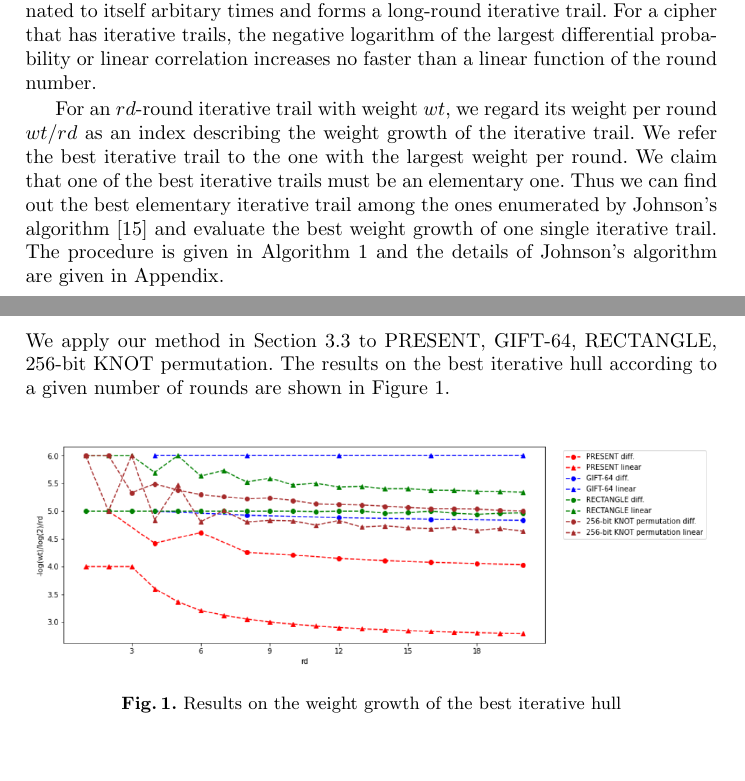
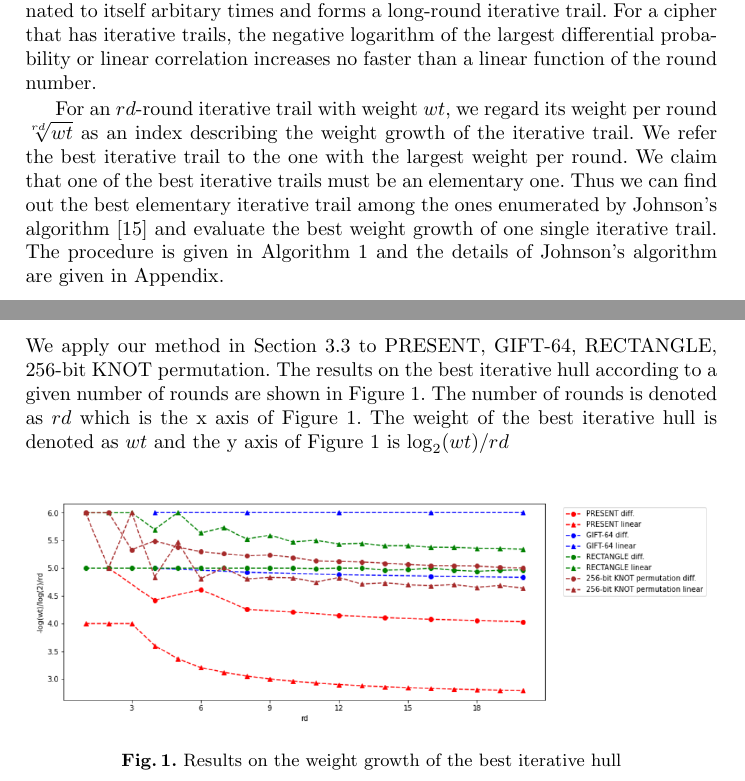
Before and after one commit to dtykira/llncs2e-IS, a LaTeX paper (samplepaper.tex, which reads experiment.tex, method.tex): two parts of pages 7 and 13 of 22 before the commit and two parts of pages 7 and 13 of 23 after it, joined at a grey line, cut so that both start at the same text, the shorter picture padded with empty space. Compiled offline with pdfLaTeX.

Commit message:
sqrt[rd]{wt}

```diff
--- a/experiment.tex
+++ b/experiment.tex
@@ -42,7 +42,7 @@ Among other ciphers which we experiment on, we find that 256-bit KNOT permutatio
 
 \subsection{Experiments on Finding the Best Iterative Hull}
 
-We apply our method in Section \ref{sec:fbih} to PRESENT, GIFT-64, RECTANGLE, 256-bit KNOT permutation. The results on the best iterative hull according to a given number of rounds are shown in Figure \ref{fig:plot_ih}.
+We apply our method in Section \ref{sec:fbih} to PRESENT, GIFT-64, RECTANGLE, 256-bit KNOT permutation. The results on the best iterative hull according to a given number of rounds are shown in Figure \ref{fig:plot_ih}. The number of rounds is denoted as $rd$ which is the x axis of Figure \ref{fig:plot_ih}. The weight of the best iterative hull is denoted as $wt$ and the y axis of Figure \ref{fig:plot_ih} is $\log_2(wt)/rd$
 
 \begin{figure}
 	\centering
--- a/method.tex
+++ b/method.tex
@@ -38,7 +38,7 @@ According to the definition, Obiviously a (elementary) circuit in the graph repr
 
 Once a short-round elementary iterative trails is found, it can be concatenated to itself arbitary times and forms a long-round iterative trail. For a cipher that has iterative trails, the negative logarithm of the largest differential probability or linear correlation increases no faster than a linear function of the round number.
 
-For an $rd$-round iterative trail with weight $wt$, we regard its weight per round $wt/rd$ as an index describing the weight growth of the iterative trail. We refer the best iterative trail to the one with the largest weight per round. We claim that one of the best iterative trails must be an elementary one. Thus we can find out the best elementary iterative trail among the ones enumerated by Johnson's algorithm \cite{J75} and evaluate the best weight growth of one single iterative trail. The procedure is given in Algorithm \ref{algo:1} and the details of Johnson's algorithm are given in Appendix.
+For an $rd$-round iterative trail with weight $wt$, we regard its weight per round $\sqrt[rd]{wt}$ as an index describing the weight growth of the iterative trail. We refer the best iterative trail to the one with the largest weight per round. We claim that one of the best iterative trails must be an elementary one. Thus we can find out the best elementary iterative trail among the ones enumerated by Johnson's algorithm \cite{J75} and evaluate the best weight growth of one single iterative trail. The procedure is given in Algorithm \ref{algo:1} and the details of Johnson's algorithm are given in Appendix.
 
 \begin{algorithm}
 	\caption{Finding the best iterative trail}
```
